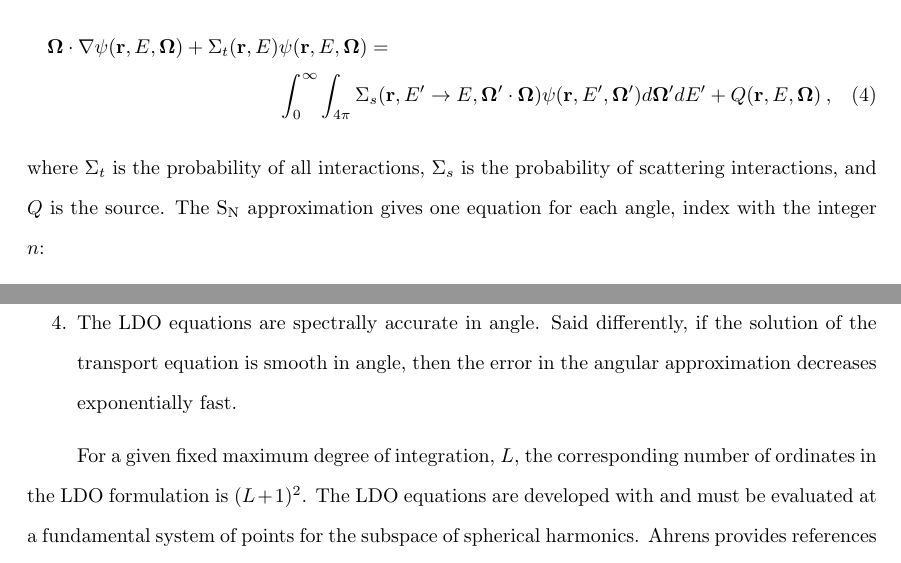
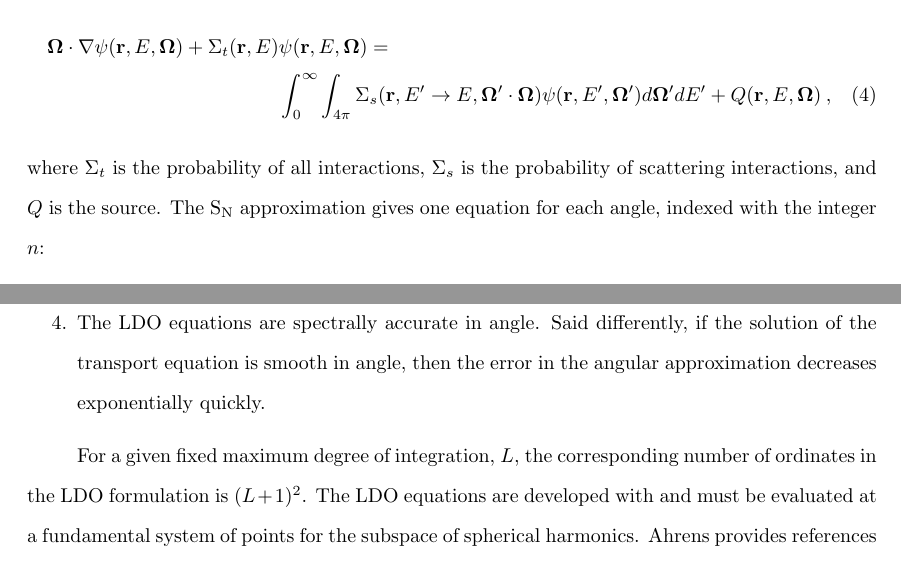
Before and after one commit to kellyrowland/ldo-mc-vr, a LaTeX paper (ldo-mc-vr.tex): two parts of pages 6 and 8 of 39, joined at a grey line, cut so that both start at the same text. Compiled offline with pdfLaTeX.

Commit message:
tweaks on tweaks

```diff
--- a/ldo-mc-vr.tex
+++ b/ldo-mc-vr.tex
@@ -338,7 +338,7 @@ transport equation, which we write as
 %
 where $\Sigma_t$ is the probability of all interactions, $\Sigma_s$ is the
 probability of scattering interactions, and $Q$ is the source. The \sn\
-approximation gives one equation for each angle, index with the integer $n$:
+approximation gives one equation for each angle, indexed with the integer $n$:
 %
 \begin{multline}
 \bo_n \cdot \nabla \psi_n^g(\vecr) + \Sigma_t^g(\vecr)\psi_n^g(\vecr) = \\
@@ -404,9 +404,9 @@ equations can be summarized as:
       moments.}
 \item{The positive-weight quadrature sets on which the LDO equations are based
       can integrate spherical harmonics ranging from degree 0 to degree 165.}
-\item{The LDO equations are spectrally accurate in angle. Said differently, if the solution of the
-transport equation is smooth in angle, then the error in the angular approximation decreases
-exponentially fast.}
+\item{The LDO equations are spectrally accurate in angle. Said differently, if
+	  the solution of the transport equation is smooth in angle, then the error
+	  in the angular approximation decreases exponentially quickly.}
 \end{enumerate}
 
 For a given fixed maximum degree of integration, $L$, the corresponding number
```
